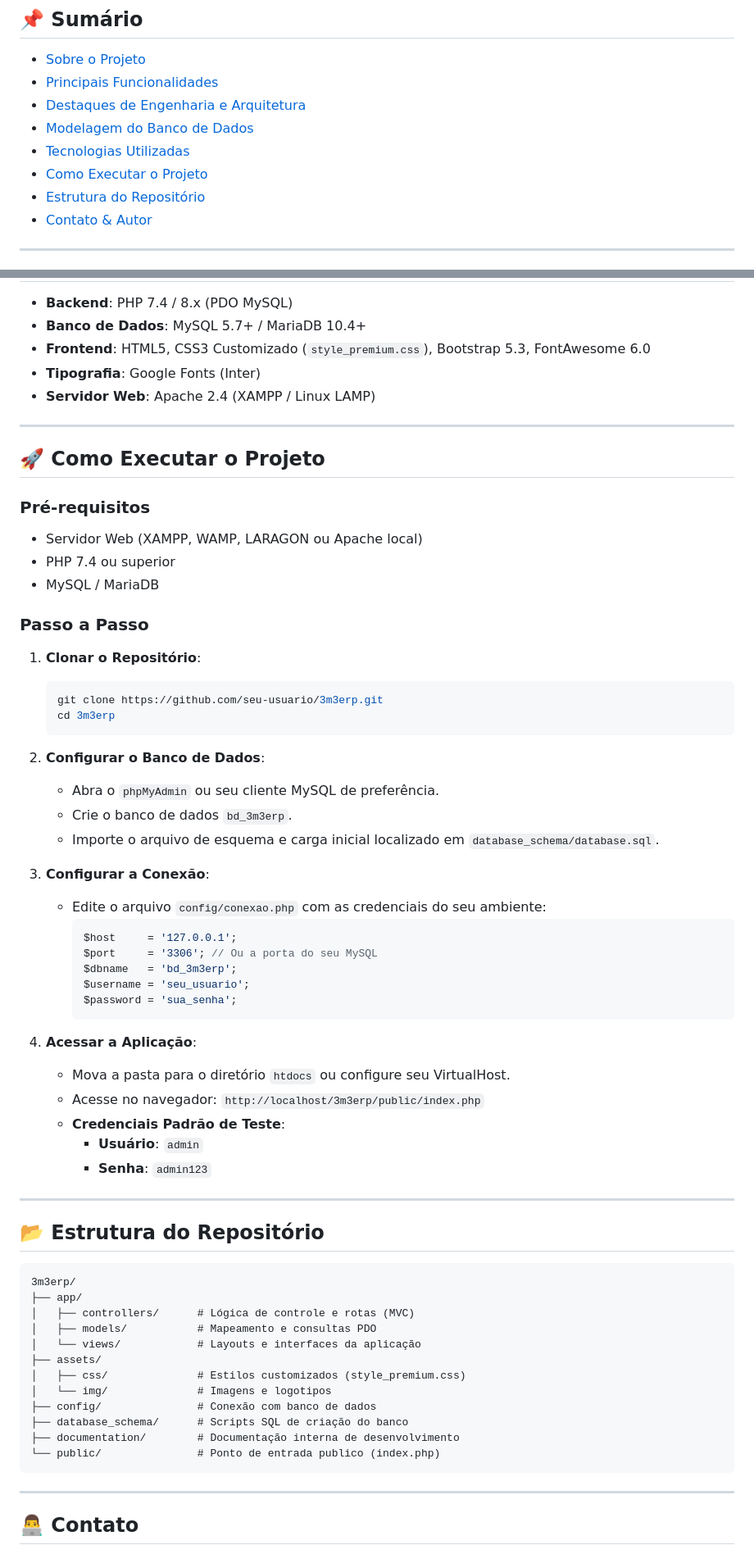
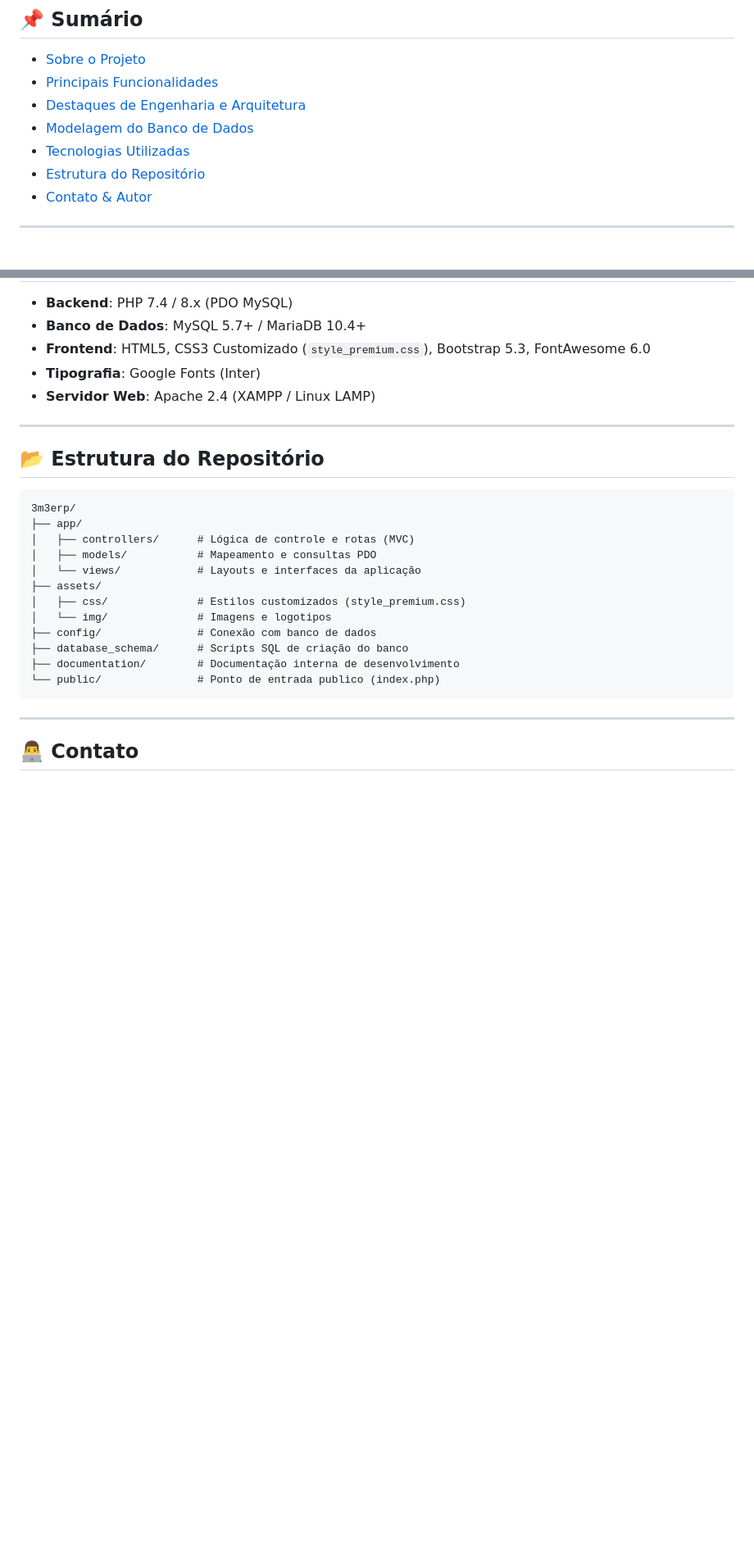
Before and after one commit to emersonfariasmcz/3M3partners, a Markdown page: README.md, 2 parts joined by grey strips. Shown at 82% size. Drawn GitHub-style; blank space fills up the shorter version.

Commit message:
Remove 'Como Executar o Projeto' section
Removed the 'Como Executar o Projeto' section from the README.

````diff
--- a/README.md
+++ b/README.md
@@ -24,7 +24,6 @@
 - [Destaques de Engenharia e Arquitetura](#-destaques-de-engenharia-e-arquitetura)
 - [Modelagem do Banco de Dados](#-modelagem-do-banco-de-dados)
 - [Tecnologias Utilizadas](#-tecnologias-utilizadas)
-- [Como Executar o Projeto](#-como-executar-o-projeto)
 - [Estrutura do Repositório](#-estrutura-do-repositório)
 - [Contato & Autor](#-contato--autor)
 
@@ -143,45 +142,6 @@ erDiagram
 
 ---
 
-## 🚀 Como Executar o Projeto
-
-### Pré-requisitos
-- Servidor Web (XAMPP, WAMP, LARAGON ou Apache local)
-- PHP 7.4 ou superior
-- MySQL / MariaDB
-
-### Passo a Passo
-
-1. **Clonar o Repositório**:
-   ```bash
-   git clone https://github.com/seu-usuario/3m3erp.git
-   cd 3m3erp
-   ```
-
-2. **Configurar o Banco de Dados**:
-   - Abra o `phpMyAdmin` ou seu cliente MySQL de preferência.
-   - Crie o banco de dados `bd_3m3erp`.
-   - Importe o arquivo de esquema e carga inicial localizado em `database_schema/database.sql`.
-
-3. **Configurar a Conexão**:
-   - Edite o arquivo `config/conexao.php` com as credenciais do seu ambiente:
-     ```php
-     $host     = '127.0.0.1';
-     $port     = '3306'; // Ou a porta do seu MySQL
-     $dbname   = 'bd_3m3erp';
-     $username = 'seu_usuario';
-     $password = 'sua_senha';
-     ```
-
-4. **Acessar a Aplicação**:
-   - Mova a pasta para o diretório `htdocs` ou configure seu VirtualHost.
-   - Acesse no navegador: `http://localhost/3m3erp/public/index.php`
-   - **Credenciais Padrão de Teste**:
-     - **Usuário**: `admin`
-     - **Senha**: `admin123`
-
----
-
 ## 📂 Estrutura do Repositório
 
 ```
````
